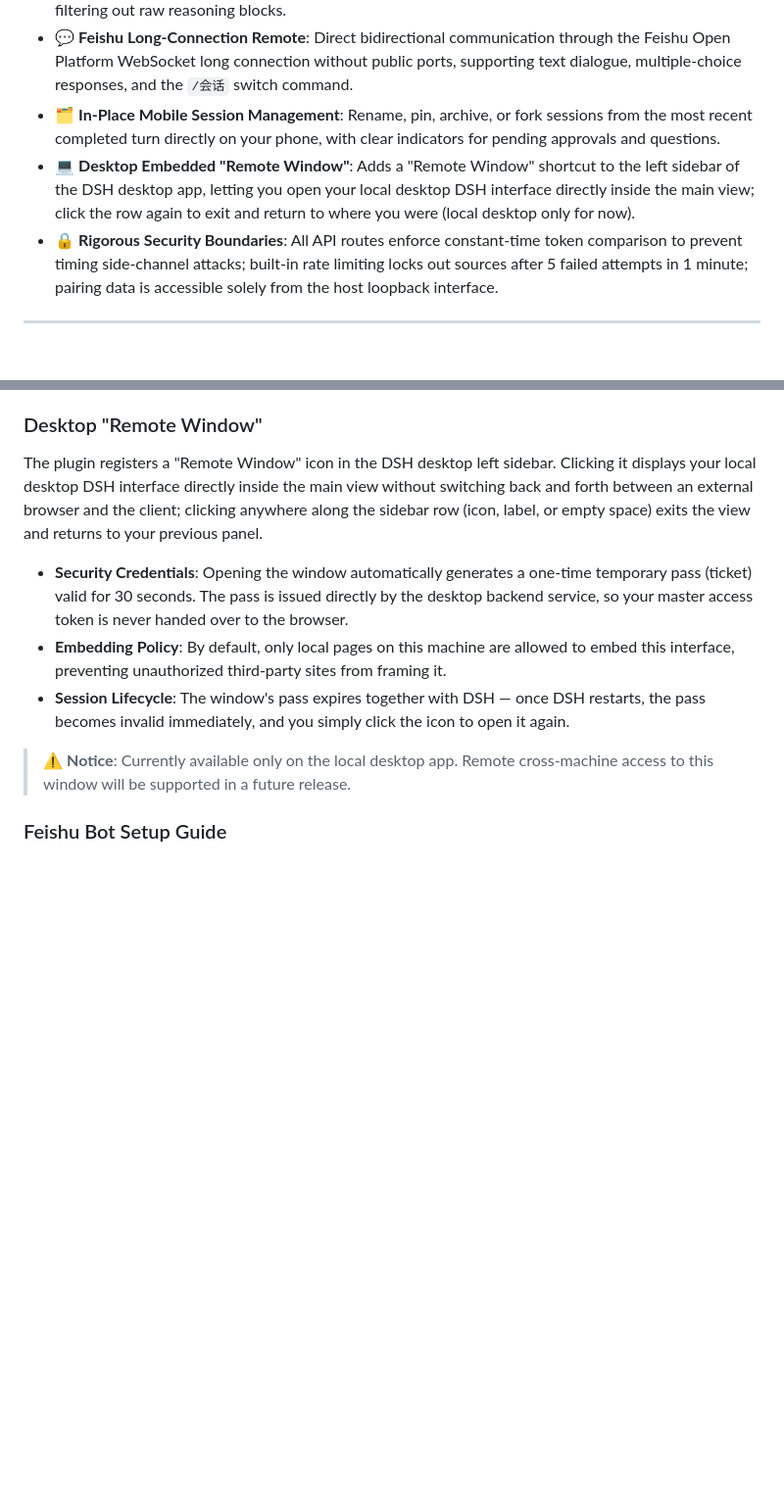
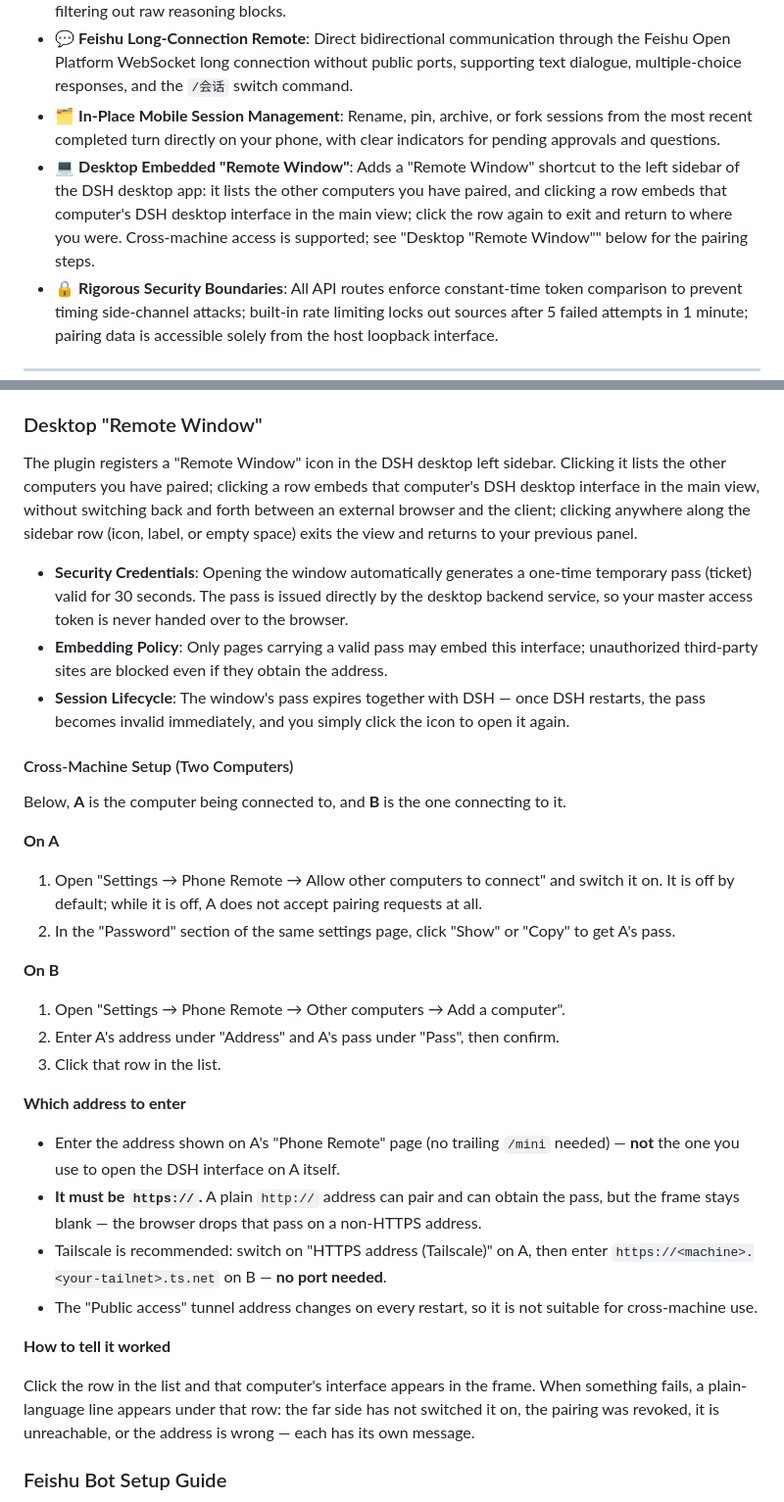
Before and after one commit to xingzhen199186/dsh-mini-remote, a Markdown page: README.en.md, 2 parts joined by grey strips. Shown at 98% size. Rendered like a GitHub page; blank space fills up the shorter version.

```diff
--- a/README.en.md
+++ b/README.en.md
@@ -47,7 +47,7 @@ When running complex engineering tasks with desktop or web AI agents, a single t
 - 🐬 **Lightweight Anthropomorphic Feedback**: Inter-step narrations are spoken aloud by the whale girl sprite in speech bubbles; execution progress and queued instructions are visualized on an exact scale, filtering out raw reasoning blocks.
 - 💬 **Feishu Long-Connection Remote**: Direct bidirectional communication through the Feishu Open Platform WebSocket long connection without public ports, supporting text dialogue, multiple-choice responses, and the `/会话` switch command.
 - 🗂️ **In-Place Mobile Session Management**: Rename, pin, archive, or fork sessions from the most recent completed turn directly on your phone, with clear indicators for pending approvals and questions.
-- 💻 **Desktop Embedded "Remote Window"**: Adds a "Remote Window" shortcut to the left sidebar of the DSH desktop app, letting you open your local desktop DSH interface directly inside the main view; click the row again to exit and return to where you were (local desktop only for now).
+- 💻 **Desktop Embedded "Remote Window"**: Adds a "Remote Window" shortcut to the left sidebar of the DSH desktop app: it lists the other computers you have paired, and clicking a row embeds that computer's DSH desktop interface in the main view; click the row again to exit and return to where you were. Cross-machine access is supported; see "Desktop \"Remote Window\"" below for the pairing steps.
 - 🔒 **Rigorous Security Boundaries**: All API routes enforce constant-time token comparison to prevent timing side-channel attacks; built-in rate limiting locks out sources after 5 failed attempts in 1 minute; pairing data is accessible solely from the host loopback interface.
 
 ---
@@ -173,14 +173,37 @@ Enabling "Advanced settings" in the mobile settings drawer exposes the "Desktop
 
 ### Desktop "Remote Window"
 
-The plugin registers a "Remote Window" icon in the DSH desktop left sidebar. Clicking it displays your local desktop DSH interface directly inside the main view without switching back and forth between an external browser and the client; clicking anywhere along the sidebar row (icon, label, or empty space) exits the view and returns to your previous panel.
+The plugin registers a "Remote Window" icon in the DSH desktop left sidebar. Clicking it lists the other computers you have paired; clicking a row embeds that computer's DSH desktop interface in the main view, without switching back and forth between an external browser and the client; clicking anywhere along the sidebar row (icon, label, or empty space) exits the view and returns to your previous panel.
 
 - **Security Credentials**: Opening the window automatically generates a one-time temporary pass (ticket) valid for 30 seconds. The pass is issued directly by the desktop backend service, so your master access token is never handed over to the browser.
-- **Embedding Policy**: By default, only local pages on this machine are allowed to embed this interface, preventing unauthorized third-party sites from framing it.
+- **Embedding Policy**: Only pages carrying a valid pass may embed this interface; unauthorized third-party sites are blocked even if they obtain the address.
 - **Session Lifecycle**: The window's pass expires together with DSH — once DSH restarts, the pass becomes invalid immediately, and you simply click the icon to open it again.
 
-> ⚠️ **Notice**:
-> Currently available only on the local desktop app. Remote cross-machine access to this window will be supported in a future release.
+#### Cross-Machine Setup (Two Computers)
+
+Below, **A** is the computer being connected to, and **B** is the one connecting to it.
+
+**On A**
+
+1. Open "Settings → Phone Remote → Allow other computers to connect" and switch it on. It is off by default; while it is off, A does not accept pairing requests at all.
+2. In the "Password" section of the same settings page, click "Show" or "Copy" to get A's pass.
+
+**On B**
+
+1. Open "Settings → Phone Remote → Other computers → Add a computer".
+2. Enter A's address under "Address" and A's pass under "Pass", then confirm.
+3. Click that row in the list.
+
+**Which address to enter**
+
+- Enter the address shown on A's "Phone Remote" page (no trailing `/mini` needed) — **not** the one you use to open the DSH interface on A itself.
+- **It must be `https://`.** A plain `http://` address can pair and can obtain the pass, but the frame stays blank — the browser drops that pass on a non-HTTPS address.
+- Tailscale is recommended: switch on "HTTPS address (Tailscale)" on A, then enter `https://<machine>.<your-tailnet>.ts.net` on B — **no port needed**.
+- The "Public access" tunnel address changes on every restart, so it is not suitable for cross-machine use.
+
+**How to tell it worked**
+
+Click the row in the list and that computer's interface appears in the frame. When something fails, a plain-language line appears under that row: the far side has not switched it on, the pairing was revoked, it is unreachable, or the address is wrong — each has its own message.
 
 ### Feishu Bot Setup Guide
 
```
Also changed, not shown: README.md (+28 -5 lines).
